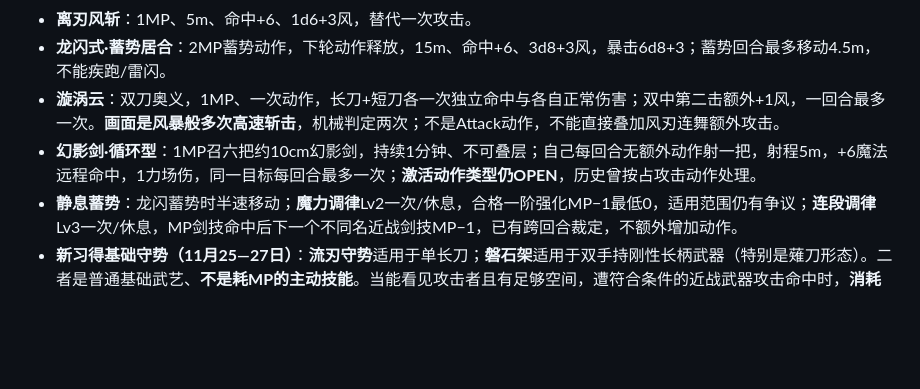
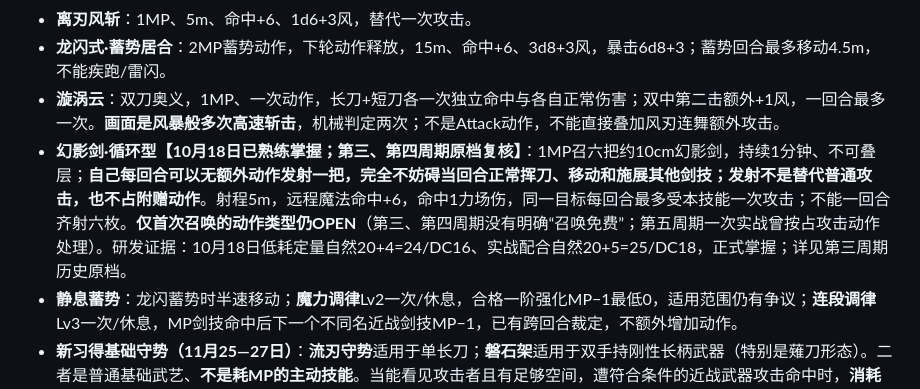
Before and after one commit to Msipla/Archives, a Markdown page: aetherland/canonical-save.md, the part around the change. GitHub-like rendering; blank space fills up the shorter version.

Commit message:
canon(aetherland): clarify phantom sword free once-per-turn tactical shot with original training evidence

```diff
--- a/aetherland/canonical-save.md
+++ b/aetherland/canonical-save.md
@@ -34,7 +34,7 @@
 - **离刃风斩**：1MP、5m、命中+6、1d6+3风，替代一次攻击。
 - **龙闪式·蓄势居合**：2MP蓄势动作，下轮动作释放，15m、命中+6、3d8+3风，暴击6d8+3；蓄势回合最多移动4.5m，不能疾跑/雷闪。
 - **漩涡云**：双刀奥义，1MP、一次动作，长刀+短刀各一次独立命中与各自正常伤害；双中第二击额外+1风，一回合最多一次。**画面是风暴般多次高速斩击**，机械判定两次；不是Attack动作，不能直接叠加风刃连舞额外攻击。
-- **幻影剑·循环型**：1MP召六把约10cm幻影剑，持续1分钟、不可叠层；自己每回合无额外动作射一把，射程5m，+6魔法远程命中，1力场伤，同一目标每回合最多一次；**激活动作类型仍OPEN**，历史曾按占攻击动作处理。
+- **幻影剑·循环型【10月18日已熟练掌握；第三、第四周期原档复核】**：1MP召六把约10cm幻影剑，持续1分钟、不可叠层；**自己每回合可以无额外动作发射一把，完全不妨碍当回合正常挥刀、移动和施展其他剑技；发射不是替代普通攻击，也不占附赠动作**。射程5m，远程魔法命中+6，命中1力场伤，同一目标每回合最多受本技能一次攻击；不能一回合齐射六枚。**仅首次召唤的动作类型仍OPEN**（第三、第四周期没有明确“召唤免费”；第五周期一次实战曾按占攻击动作处理）。研发证据：10月18日低耗定量自然20+4=24/DC16、实战配合自然20+5=25/DC18，正式掌握；详见第三周期历史原档。
 - **静息蓄势**：龙闪蓄势时半速移动；**魔力调律**Lv2一次/休息，合格一阶强化MP−1最低0，适用范围仍有争议；**连段调律**Lv3一次/休息，MP剑技命中后下一个不同名近战剑技MP−1，已有跨回合裁定，不额外增加动作。
 - **新习得基础守势（11月25—27日）**：**流刃守势**适用于单长刀；**磐石架**适用于双手持刚性长柄武器（特别是薙刀形态）。二者是普通基础武艺、**不是耗MP的主动技能**。当能看见攻击者且有足够空间，遭符合条件的近战武器攻击命中时，**消耗反应动作减少1d4点伤害，每轮至多一次，最低0**。不能与破连击等其他反应并用，不适用于双刀、回旋镰刀、魔法范围伤害或明显超越身体承受极限的冲击。尚未通过实战考验，不可宣称全方位防御。
 - 经过数日休息，一次/休息能力目前可用。未自动提升至Lv4。
```
